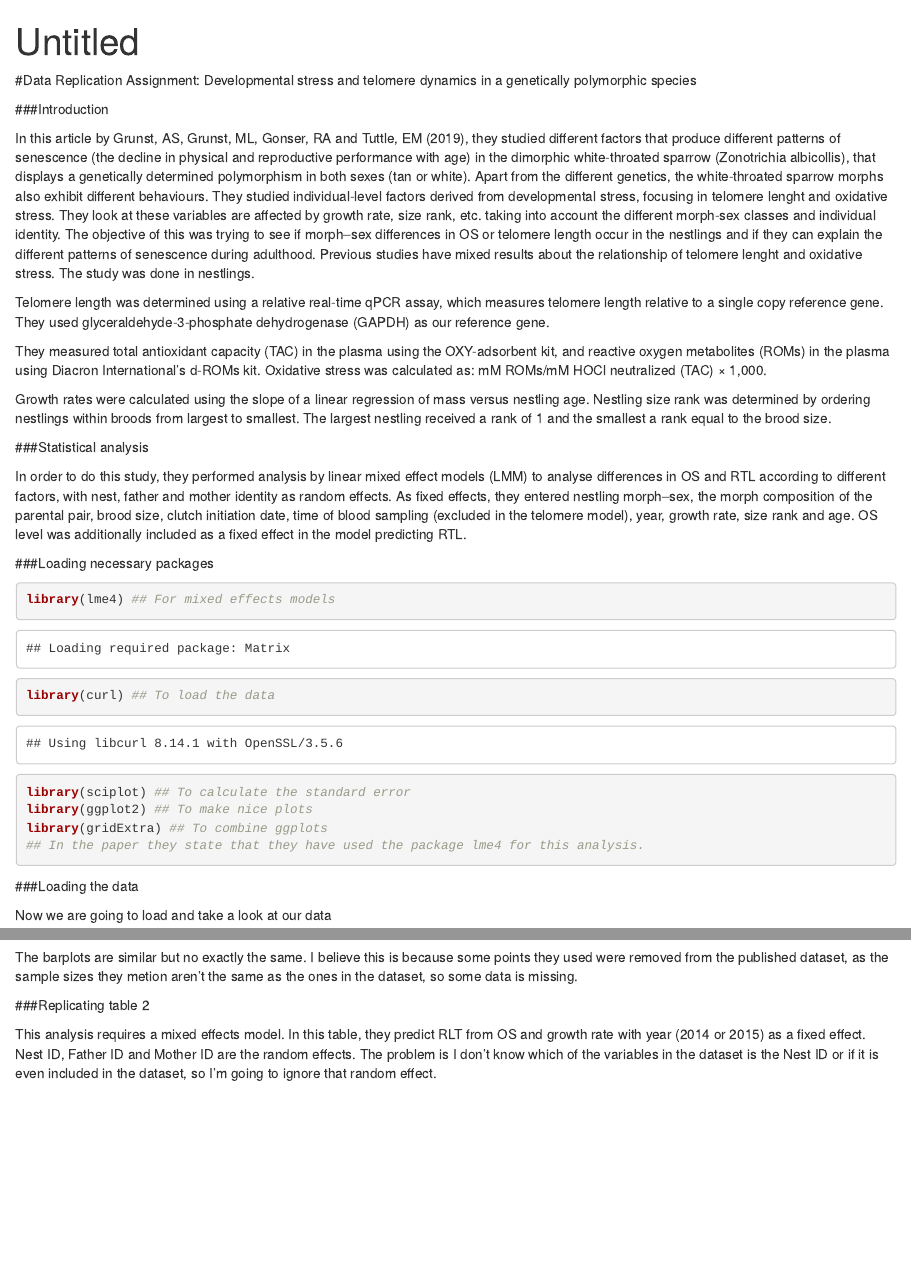
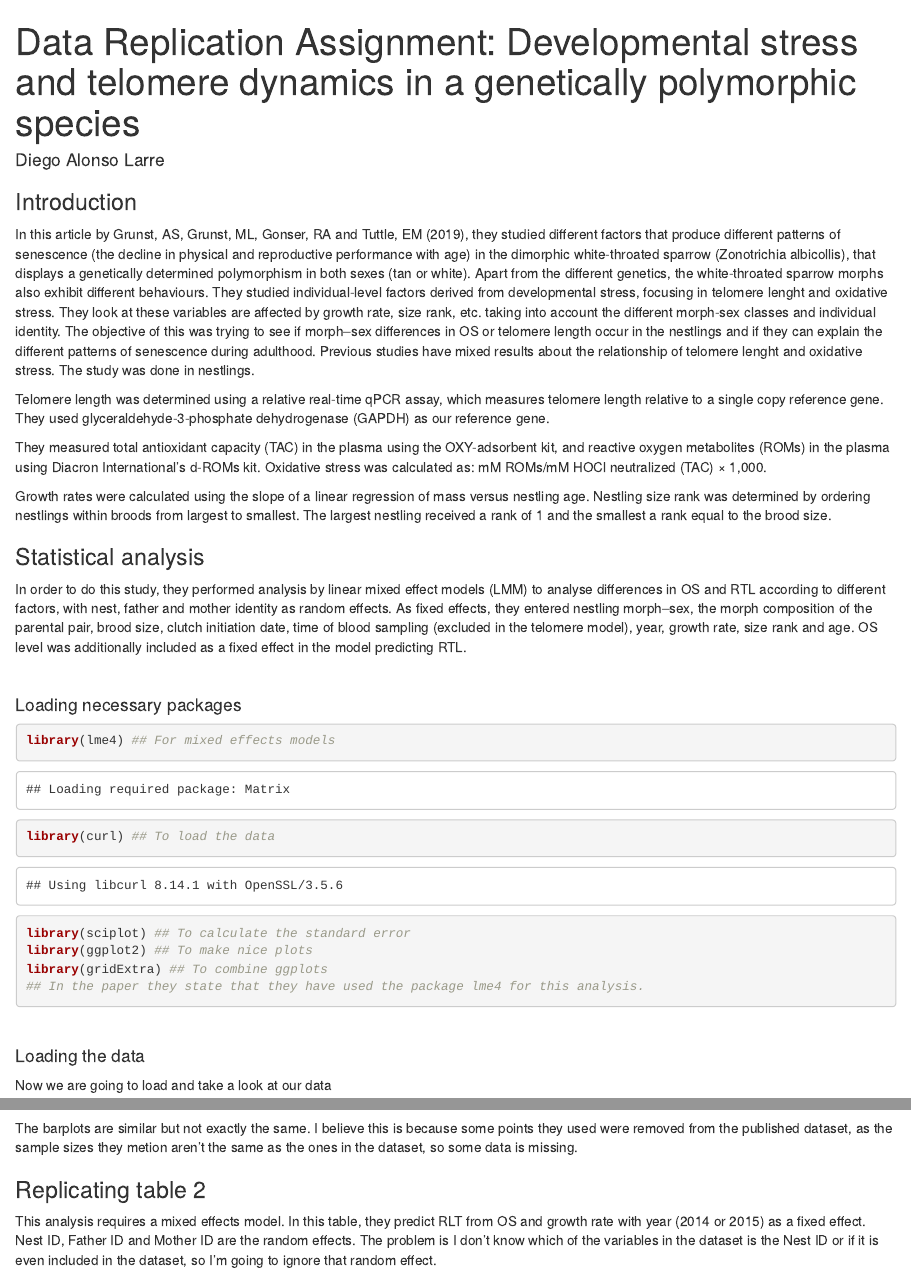
Before and after one commit to dalarre/replication_dalarre, an R Markdown document (replication.Rmd): the page in a window 1100 px wide, from its top, and a second part further down, joined at a grey line. Rendered offline with R 4.5, knitr and Pandoc, with nearby package versions; some code elsewhere in the file could not run offline.

Commit message:
Final push

````diff
--- a/replication.Rmd
+++ b/replication.Rmd
@@ -1,11 +1,11 @@
 ---
-title: "Untitled"
+title: "Data Replication Assignment: Developmental stress and telomere dynamics in a genetically polymorphic species"
 output: html_document
 ---
 
-#Data Replication Assignment: Developmental stress and telomere dynamics in a genetically polymorphic species
+#### Diego Alonso Larre
 
-###Introduction
+### Introduction
 
 In this article by Grunst, AS, Grunst, ML, Gonser, RA and Tuttle, EM (2019), they studied different factors that produce different patterns of senescence (the decline in physical and reproductive performance with age) in the dimorphic white-throated sparrow (Zonotrichia albicollis), that displays a genetically determined polymorphism in both sexes (tan or white). Apart from the different genetics, the white-throated sparrow morphs also exhibit different behaviours.
 They studied individual-level factors derived from developmental stress, focusing in telomere lenght and oxidative stress. They look at these variables are affected by growth rate, size rank, etc. taking into account the different morph-sex classes and individual identity. The objective of this was trying to see if morph–sex differences in OS or telomere length occur in the nestlings and if they can explain the different patterns of senescence during adulthood. Previous studies have mixed results about the relationship of telomere lenght and oxidative stress. The study was done in nestlings.
@@ -20,7 +20,7 @@ Growth rates were calculated using the slope of a linear regression of mass vers
 Nestling size rank was determined by ordering nestlings within broods from largest to smallest. The largest nestling received a rank of 1 and the smallest a rank equal to the brood size.
 
 
-###Statistical analysis
+### Statistical analysis
 
 In order to do this study, they performed analysis by linear mixed effect models (LMM) to analyse differences in OS and RTL according to different factors, with nest, father and mother identity as random effects. As fixed effects, they entered nestling morph–sex, the morph composition of the parental pair, brood size, clutch initiation date, time of blood sampling (excluded in the telomere model), year, growth rate, size rank and age. OS level was additionally included as a fixed effect in the model predicting RTL.
 
@@ -27,6 +28,5 @@ In order to do this study, they performed analysis by linear mixed effect models
 
-
-###Loading necessary packages
+#### Loading necessary packages
 
 ```{r}
 
@@ -42,5 +43,5 @@ library(gridExtra) ## To combine ggplots
 
-###Loading the data
+#### Loading the data
 
 Now we are going to load and take a look at our data
 
@@ -156,8 +158,8 @@ Let's compare it now with the original figure:
 
 
-The barplots are similar but no exactly the same. I believe this is because some points they used were removed from the published dataset, as the sample sizes they metion aren't the same as the ones in the dataset, so some data is missing.
+The barplots are similar but not exactly the same. I believe this is because some points they used were removed from the published dataset, as the sample sizes they metion aren't the same as the ones in the dataset, so some data is missing.
 
-###Replicating table 2
+### Replicating table 2
 
 This analysis requires a mixed effects model. In this table, they predict RLT from OS and growth rate with year (2014 or 2015) as a fixed effect. Nest ID, Father ID and Mother ID are the random effects. The problem is I don't know which of the variables in the dataset is the Nest ID or if it is even included in the dataset, so I'm going to ignore that random effect.
 
````
Also changed, not shown: replication.html (added), replication.Rmd (12 more changed lines).
